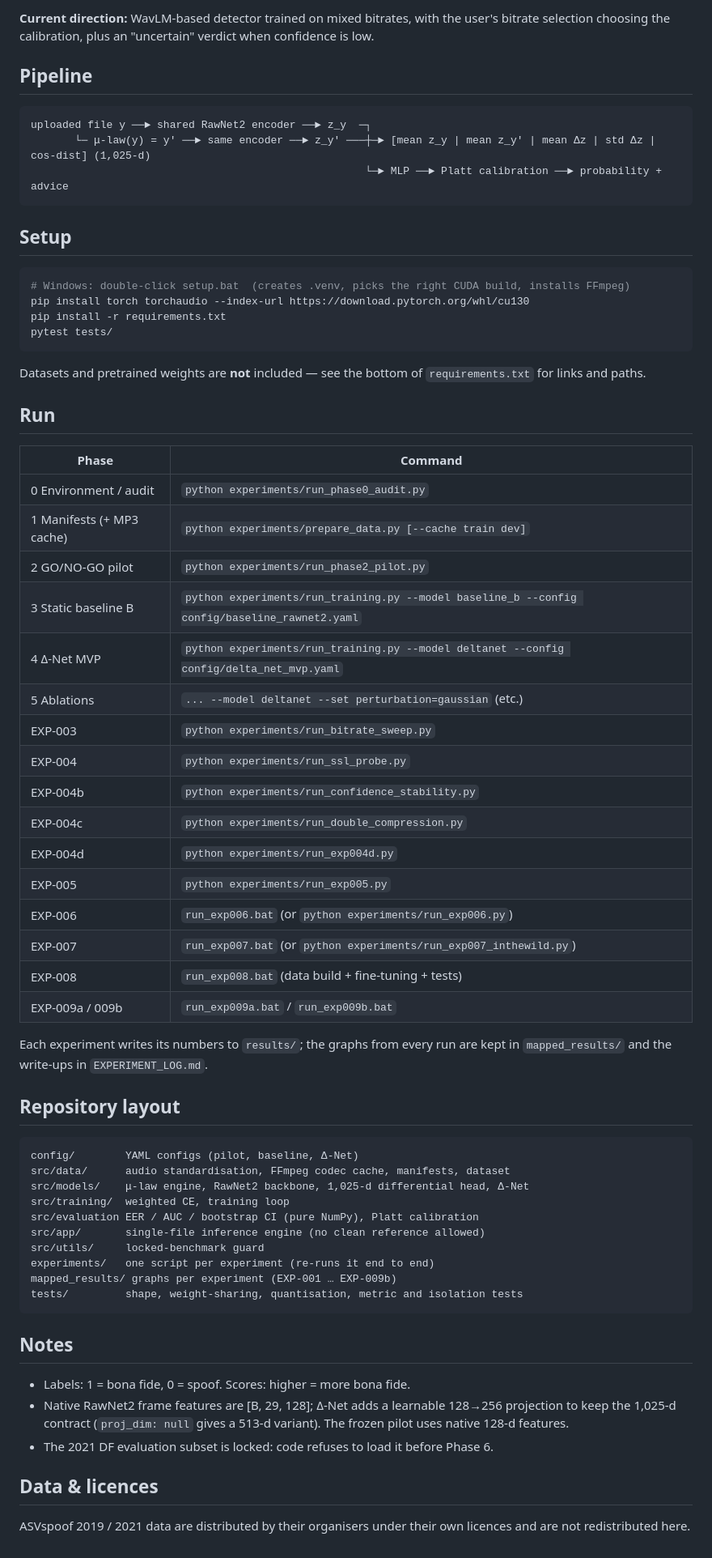
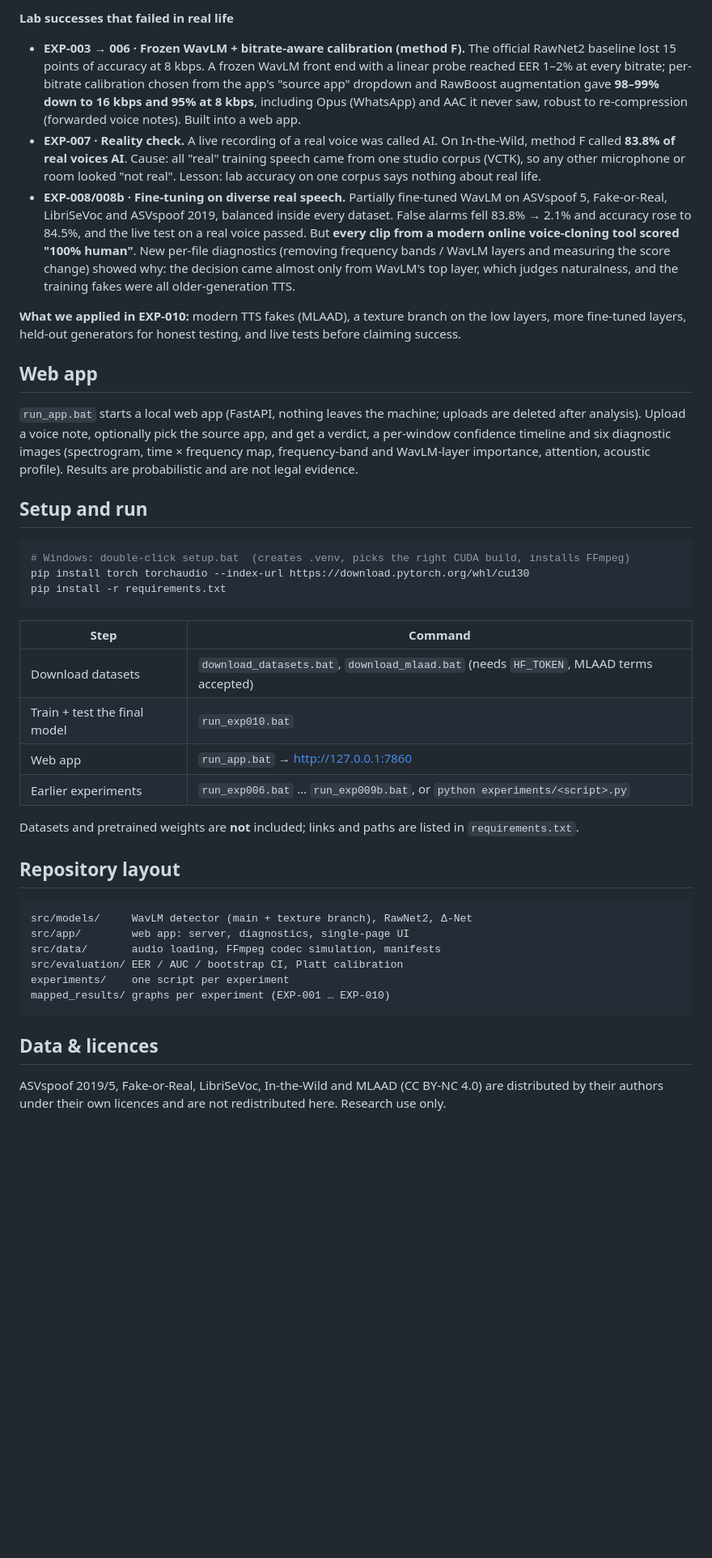
Before and after one commit to sirikumar9106/CompressedAudioForensics, a Markdown page: README.md, the part around one of its changes. Shown at 81% size. Drawn GitHub-style; blank space fills up the shorter version.

````diff
--- a/README.md
+++ b/README.md
@@ -51,64 +54,54 @@ Full details in [`EXPERIMENT_LOG.md`](EXPERIMENT_LOG.md); graphs in [`mapped_res
 
-**Current direction:** WavLM-based detector trained on mixed bitrates, with the user's bitrate selection
-choosing the calibration, plus an "uncertain" verdict when confidence is low.
+**Lab successes that failed in real life**
+- **EXP-003 → 006 · Frozen WavLM + bitrate-aware calibration (method F).** The official RawNet2 baseline lost
+  15 points of accuracy at 8 kbps. A frozen WavLM front end with a linear probe reached EER 1–2% at every bitrate;
+  per-bitrate calibration chosen from the app's "source app" dropdown and RawBoost augmentation gave
+  **98–99% down to 16 kbps and 95% at 8 kbps**, including Opus (WhatsApp) and AAC it never saw, robust to
+  re-compression (forwarded voice notes). Built into a web app.
+- **EXP-007 · Reality check.** A live recording of a real voice was called AI. On In-the-Wild, method F called
+  **83.8% of real voices AI**. Cause: all "real" training speech came from one studio corpus (VCTK), so any other
+  microphone or room looked "not real". Lesson: lab accuracy on one corpus says nothing about real life.
+- **EXP-008/008b · Fine-tuning on diverse real speech.** Partially fine-tuned WavLM on ASVspoof 5, Fake-or-Real,
+  LibriSeVoc and ASVspoof 2019, balanced inside every dataset. False alarms fell 83.8% → 2.1% and accuracy rose to
+  84.5%, and the live test on a real voice passed. But **every clip from a modern online voice-cloning tool scored
+  "100% human"**. New per-file diagnostics (removing frequency bands / WavLM layers and measuring the score change)
+  showed why: the decision came almost only from WavLM's top layer, which judges naturalness, and the training
+  fakes were all older-generation TTS.
 
-## Pipeline
-```
-uploaded file y ──► shared RawNet2 encoder ──► z_y  ─┐
-       └─ μ-law(y) = y′ ──► same encoder ──► z_y′ ───┼─► [mean z_y | mean z_y′ | mean Δz | std Δz | cos-dist] (1,025-d)
-                                                     └─► MLP ──► Platt calibration ──► probability + advice
-```
+**What we applied in EXP-010:** modern TTS fakes (MLAAD), a texture branch on the low layers, more fine-tuned layers,
+held-out generators for honest testing, and live tests before claiming success.
 
-## Setup
+## Web app
+`run_app.bat` starts a local web app (FastAPI, nothing leaves the machine; uploads are deleted after analysis).
+Upload a voice note, optionally pick the source app, and get a verdict, a per-window confidence timeline and six
+diagnostic images (spectrogram, time × frequency map, frequency-band and WavLM-layer importance, attention,
+acoustic profile). Results are probabilistic and are not legal evidence.
+
+## Setup and run
 ```bash
 # Windows: double-click setup.bat  (creates .venv, picks the right CUDA build, installs FFmpeg)
 pip install torch torchaudio --index-url https://download.pytorch.org/whl/cu130
 pip install -r requirements.txt
-pytest tests/
 ```
-Datasets and pretrained weights are **not** included — see the bottom of `requirements.txt` for links and paths.
+| Step | Command |
+|---|---|
+| Download datasets | `download_datasets.bat`, `download_mlaad.bat` (needs `HF_TOKEN`, MLAAD terms accepted) |
+| Train + test the final model | `run_exp010.bat` |
+| Web app | `run_app.bat` → http://127.0.0.1:7860 |
+| Earlier experiments | `run_exp006.bat` … `run_exp009b.bat`, or `python experiments/<script>.py` |
 
-## Run
-| Phase | Command |
-|---|---|
-| 0 Environment / audit | `python experiments/run_phase0_audit.py` |
-| 1 Manifests (+ MP3 cache) | `python experiments/prepare_data.py [--cache train dev]` |
-| 2 GO/NO-GO pilot | `python experiments/run_phase2_pilot.py` |
-| 3 Static baseline B | `python experiments/run_training.py --model baseline_b --config config/baseline_rawnet2.yaml` |
-| 4 Δ-Net MVP | `python experiments/run_training.py --model deltanet --config config/delta_net_mvp.yaml` |
-| 5 Ablations | `... --model deltanet --set perturbation=gaussian` (etc.) |
-| EXP-003 | `python experiments/run_bitrate_sweep.py` |
-| EXP-004 | `python experiments/run_ssl_probe.py` |
-| EXP-004b | `python experiments/run_confidence_stability.py` |
-| EXP-004c | `python experiments/run_double_compression.py` |
-| EXP-004d | `python experiments/run_exp004d.py` |
-| EXP-005 | `python experiments/run_exp005.py` |
-| EXP-006 | `run_exp006.bat` (or `python experiments/run_exp006.py`) |
-| EXP-007 | `run_exp007.bat` (or `python experiments/run_exp007_inthewild.py`) |
-| EXP-008 | `run_exp008.bat` (data build + fine-tuning + tests) |
-| EXP-009a / 009b | `run_exp009a.bat` / `run_exp009b.bat` |
-
-Each experiment writes its numbers to `results/`; the graphs from every run are kept in `mapped_results/` and the write-ups in `EXPERIMENT_LOG.md`.
+Datasets and pretrained weights are **not** included; links and paths are listed in `requirements.txt`.
 
 ## Repository layout
 ```
-config/        YAML configs (pilot, baseline, Δ-Net)
-src/data/      audio standardisation, FFmpeg codec cache, manifests, dataset
-src/models/    μ-law engine, RawNet2 backbone, 1,025-d differential head, Δ-Net
-src/training/  weighted CE, training loop
-src/evaluation EER / AUC / bootstrap CI (pure NumPy), Platt calibration
-src/app/       single-file inference engine (no clean reference allowed)
-src/utils/     locked-benchmark guard
-experiments/   one script per experiment (re-runs it end to end)
-mapped_results/ graphs per experiment (EXP-001 … EXP-009b)
-tests/         shape, weight-sharing, quantisation, metric and isolation tests
+src/models/     WavLM detector (main + texture branch), RawNet2, Δ-Net
+src/app/        web app: server, diagnostics, single-page UI
+src/data/       audio loading, FFmpeg codec simulation, manifests
+src/evaluation/ EER / AUC / bootstrap CI, Platt calibration
+experiments/    one script per experiment
+mapped_results/ graphs per experiment (EXP-001 … EXP-010)
 ```
 
-## Notes
-- Labels: 1 = bona fide, 0 = spoof. Scores: higher = more bona fide.
-- Native RawNet2 frame features are [B, 29, 128]; Δ-Net adds a learnable 128→256 projection to keep the
-  1,025-d contract (`proj_dim: null` gives a 513-d variant). The frozen pilot uses native 128-d features.
-- The 2021 DF evaluation subset is locked: code refuses to load it before Phase 6.
-
 ## Data & licences
-ASVspoof 2019 / 2021 data are distributed by their organisers under their own licences and are not redistributed here.
+ASVspoof 2019/5, Fake-or-Real, LibriSeVoc, In-the-Wild and MLAAD (CC BY-NC 4.0) are distributed by their authors
+under their own licences and are not redistributed here. Research use only.
````
Also changed, not shown: other parts of README.md (+40 -37 lines), mapped_results/journey_in_the_wild.png (added).
